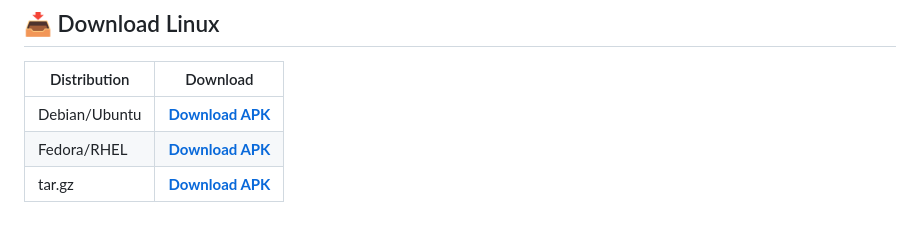
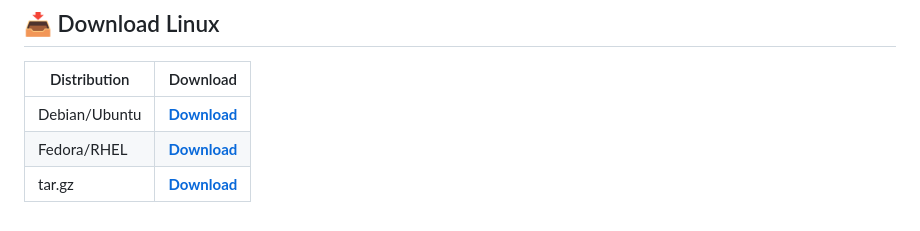
Before and after one commit to RahVPN/rah-app, a Markdown page: README.md, the part around the change. Drawn GitHub-style.

```diff
--- a/README.md
+++ b/README.md
@@ -82,6 +82,6 @@ flutter run -d linux        # development
 
 | Distribution  | Download                                                                                                       |
 | ------------- | -------------------------------------------------------------------------------------------------------------- |
-| Debian/Ubuntu | [**Download APK**](https://github.com/RahVPN/rah-app/releases/download/v0.2.3/rahvpn_0.2.3_amd64.deb)     |
-| Fedora/RHEL   | [**Download APK**](https://github.com/RahVPN/rah-app/releases/download/v0.2.3/rahvpn-0.2.3.x86_64.rpm)    |
-| tar.gz        | [**Download APK**](https://github.com/RahVPN/rah-app/releases/download/v0.2.3/rahvpn-linux-x86_64.tar.gz) |
+| Debian/Ubuntu | [**Download**](https://github.com/RahVPN/rah-app/releases/download/v0.2.3/rahvpn_0.2.3_amd64.deb)     |
+| Fedora/RHEL   | [**Download**](https://github.com/RahVPN/rah-app/releases/download/v0.2.3/rahvpn-0.2.3.x86_64.rpm)    |
+| tar.gz        | [**Download**](https://github.com/RahVPN/rah-app/releases/download/v0.2.3/rahvpn-linux-x86_64.tar.gz) |
```
